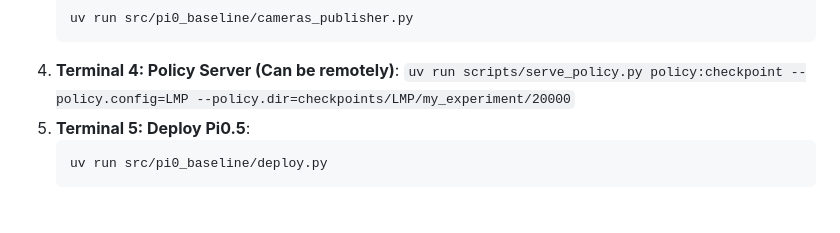
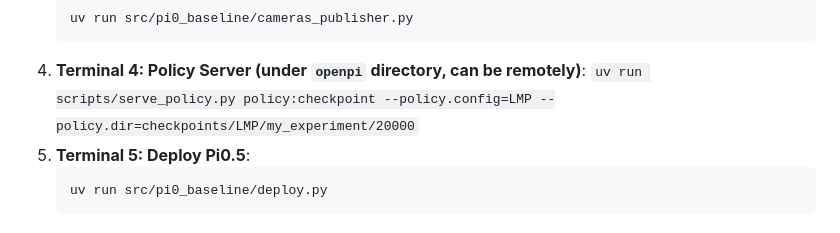
Before and after one commit to lmp-26/lmp-26.github.io, a Markdown page: README.md, the part around the change. GitHub-like rendering.

Commit message:
refactor: minor changes to PI0.5 instruction

````diff
--- a/README.md
+++ b/README.md
@@ -103,7 +103,7 @@ To run the Pi0.5 baseline, you need to run the camera publisher and the deployme
    ```bash
    uv run src/pi0_baseline/cameras_publisher.py
    ```
-4. **Terminal 4: Policy Server (Can be remotely)**: `uv run scripts/serve_policy.py policy:checkpoint --policy.config=LMP --policy.dir=checkpoints/LMP/my_experiment/20000`
+4. **Terminal 4: Policy Server (under `openpi` directory, can be remotely)**: `uv run scripts/serve_policy.py policy:checkpoint --policy.config=LMP --policy.dir=checkpoints/LMP/my_experiment/20000`
 5. **Terminal 5: Deploy Pi0.5**:
    ```bash
    uv run src/pi0_baseline/deploy.py
````
